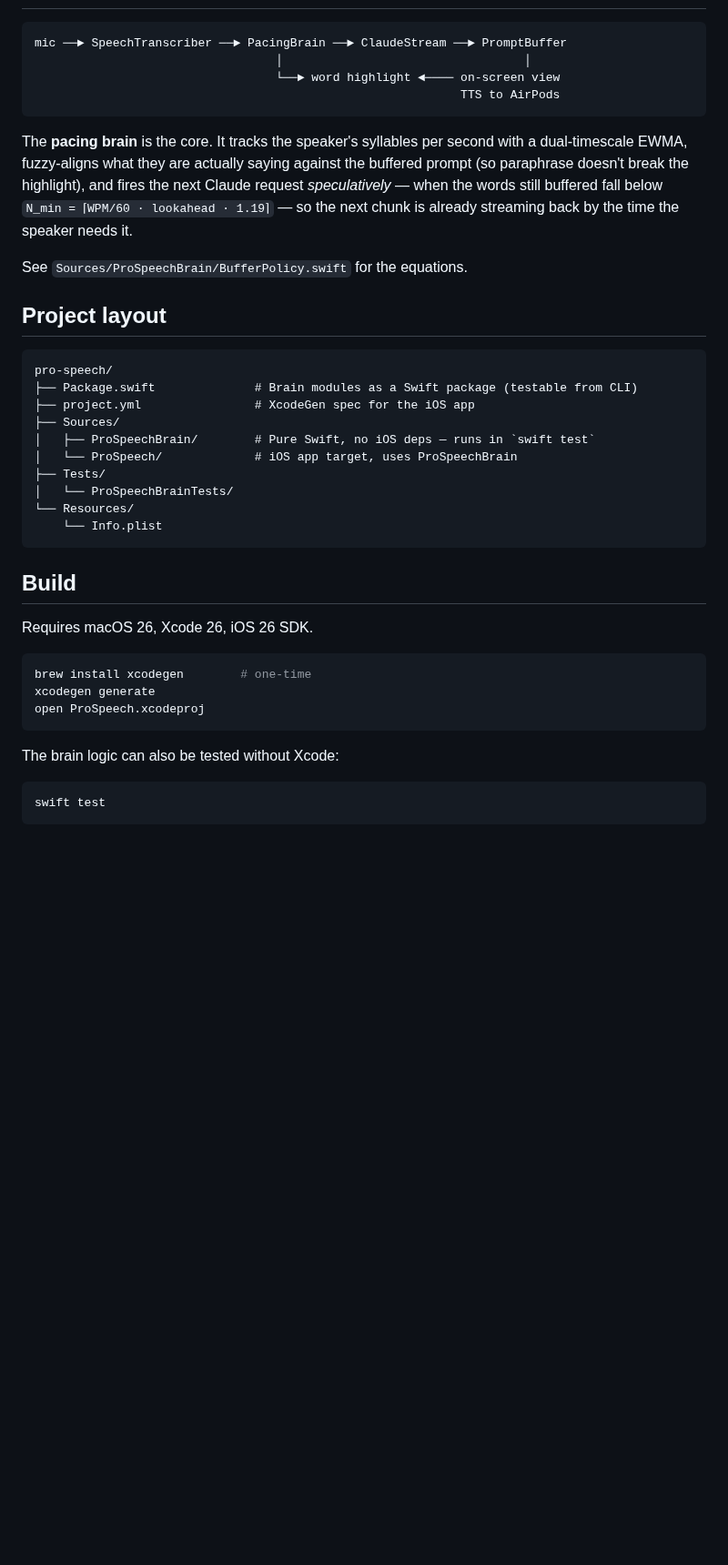
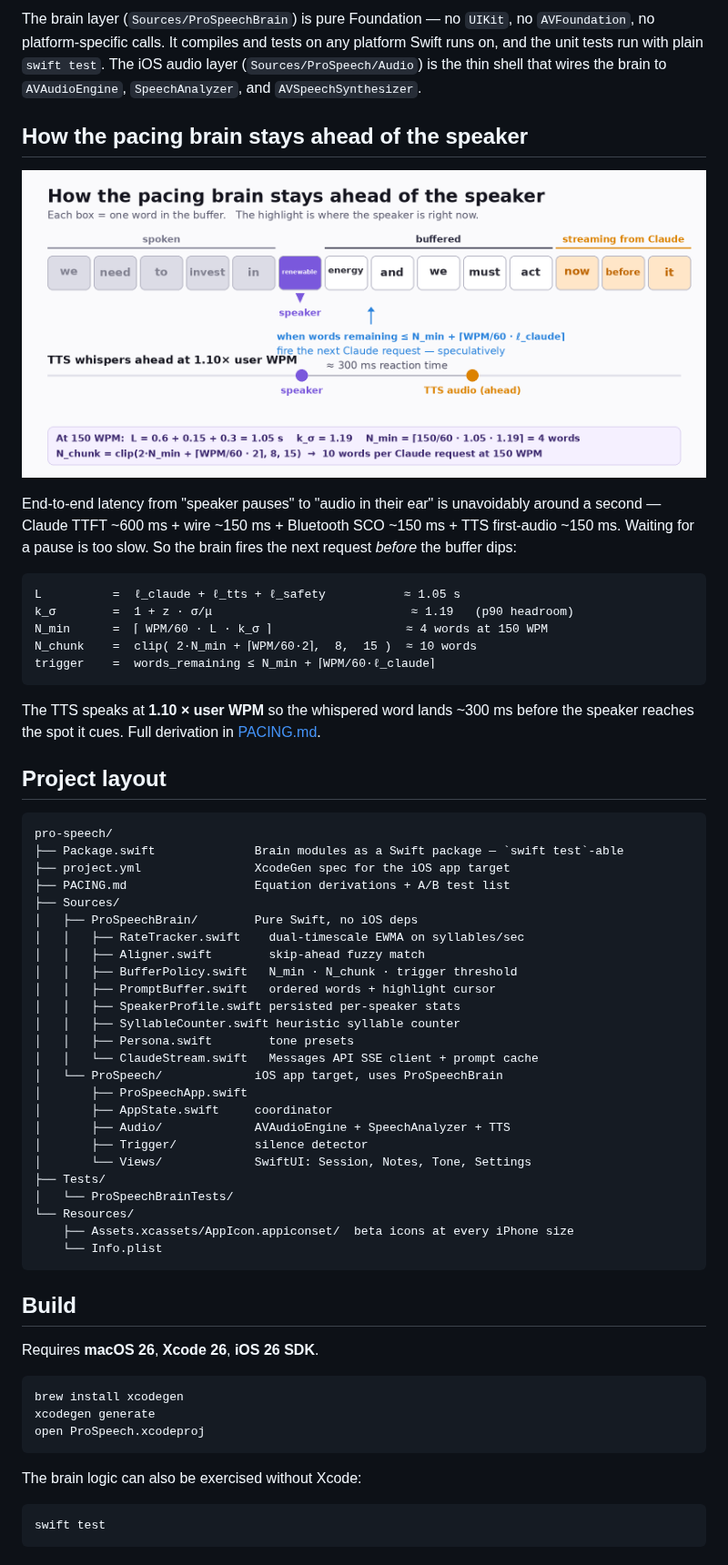
Before and after one commit to LCoppers-Cloud/pro-speech, a Markdown page: README.md, the part around one of its changes. Shown at 91% size. Rendered like a GitHub page; pictures changed too: docs/pacing.png (added); blank space fills up the shorter version.

````diff
--- a/README.md
+++ b/README.md
@@ -9,46 +59,72 @@ and whispered into AirPods so the speaker hears what to say next, just in time.
+The brain layer (`Sources/ProSpeechBrain`) is pure Foundation — no `UIKit`, no
+`AVFoundation`, no platform-specific calls. It compiles and tests on any
+platform Swift runs on, and the unit tests run with plain `swift test`. The iOS
+audio layer (`Sources/ProSpeech/Audio`) is the thin shell that wires the brain
+to `AVAudioEngine`, `SpeechAnalyzer`, and `AVSpeechSynthesizer`.
+
+## How the pacing brain stays ahead of the speaker
+
+<p align="center">
+  <img src="docs/pacing.png" alt="Pacing" width="100%"/>
+</p>
+
+End-to-end latency from "speaker pauses" to "audio in their ear" is unavoidably
+around a second — Claude TTFT ~600 ms + wire ~150 ms + Bluetooth SCO ~150 ms +
+TTS first-audio ~150 ms. Waiting for a pause is too slow. So the brain fires
+the next request *before* the buffer dips:
 
 ```
-mic ──► SpeechTranscriber ──► PacingBrain ──► ClaudeStream ──► PromptBuffer
-                                  │                                  │
-                                  └──► word highlight ◄──── on-screen view
-                                                            TTS to AirPods
+L          =  ℓ_claude + ℓ_tts + ℓ_safety           ≈ 1.05 s
+k_σ        =  1 + z · σ/μ                            ≈ 1.19   (p90 headroom)
+N_min      =  ⌈ WPM/60 · L · k_σ ⌉                   ≈ 4 words at 150 WPM
+N_chunk    =  clip( 2·N_min + ⌈WPM/60·2⌉,  8,  15 )  ≈ 10 words
+trigger    =  words_remaining ≤ N_min + ⌈WPM/60·ℓ_claude⌉
 ```
 
-The **pacing brain** is the core. It tracks the speaker's syllables per second
-with a dual-timescale EWMA, fuzzy-aligns what they are actually saying against the
-buffered prompt (so paraphrase doesn't break the highlight), and fires the next
-Claude request *speculatively* — when the words still buffered fall below
-`N_min = ⌈WPM/60 · lookahead · 1.19⌉` — so the next chunk is already streaming
-back by the time the speaker needs it.
-
-See `Sources/ProSpeechBrain/BufferPolicy.swift` for the equations.
+The TTS speaks at **1.10 × user WPM** so the whispered word lands ~300 ms
+before the speaker reaches the spot it cues. Full derivation in [PACING.md](PACING.md).
 
 ## Project layout
 
 ```
 pro-speech/
-├── Package.swift              # Brain modules as a Swift package (testable from CLI)
-├── project.yml                # XcodeGen spec for the iOS app
+├── Package.swift              Brain modules as a Swift package — `swift test`-able
+├── project.yml                XcodeGen spec for the iOS app target
+├── PACING.md                  Equation derivations + A/B test list
 ├── Sources/
-│   ├── ProSpeechBrain/        # Pure Swift, no iOS deps — runs in `swift test`
-│   └── ProSpeech/             # iOS app target, uses ProSpeechBrain
+│   ├── ProSpeechBrain/        Pure Swift, no iOS deps
+│   │   ├── RateTracker.swift    dual-timescale EWMA on syllables/sec
+│   │   ├── Aligner.swift        skip-ahead fuzzy match
+│   │   ├── BufferPolicy.swift   N_min · N_chunk · trigger threshold
+│   │   ├── PromptBuffer.swift   ordered words + highlight cursor
+│   │   ├── SpeakerProfile.swift persisted per-speaker stats
+│   │   ├── SyllableCounter.swift heuristic syllable counter
+│   │   ├── Persona.swift        tone presets
+│   │   └── ClaudeStream.swift   Messages API SSE client + prompt cache
+│   └── ProSpeech/             iOS app target, uses ProSpeechBrain
+│       ├── ProSpeechApp.swift
+│       ├── AppState.swift     coordinator
+│       ├── Audio/             AVAudioEngine + SpeechAnalyzer + TTS
+│       ├── Trigger/           silence detector
+│       └── Views/             SwiftUI: Session, Notes, Tone, Settings
 ├── Tests/
 │   └── ProSpeechBrainTests/
 └── Resources/
+    ├── Assets.xcassets/AppIcon.appiconset/  beta icons at every iPhone size
     └── Info.plist
 ```
 
 ## Build
 
-Requires macOS 26, Xcode 26, iOS 26 SDK.
+Requires **macOS 26**, **Xcode 26**, **iOS 26 SDK**.
 
 ```bash
-brew install xcodegen        # one-time
+brew install xcodegen
 xcodegen generate
 open ProSpeech.xcodeproj
 ```
 
-The brain logic can also be tested without Xcode:
+The brain logic can also be exercised without Xcode:
 
 ```bash
 swift test
````
Also changed, not shown: other parts of README.md (+72 -11 lines), docs/architecture.png (added), docs/banner.png (added).
